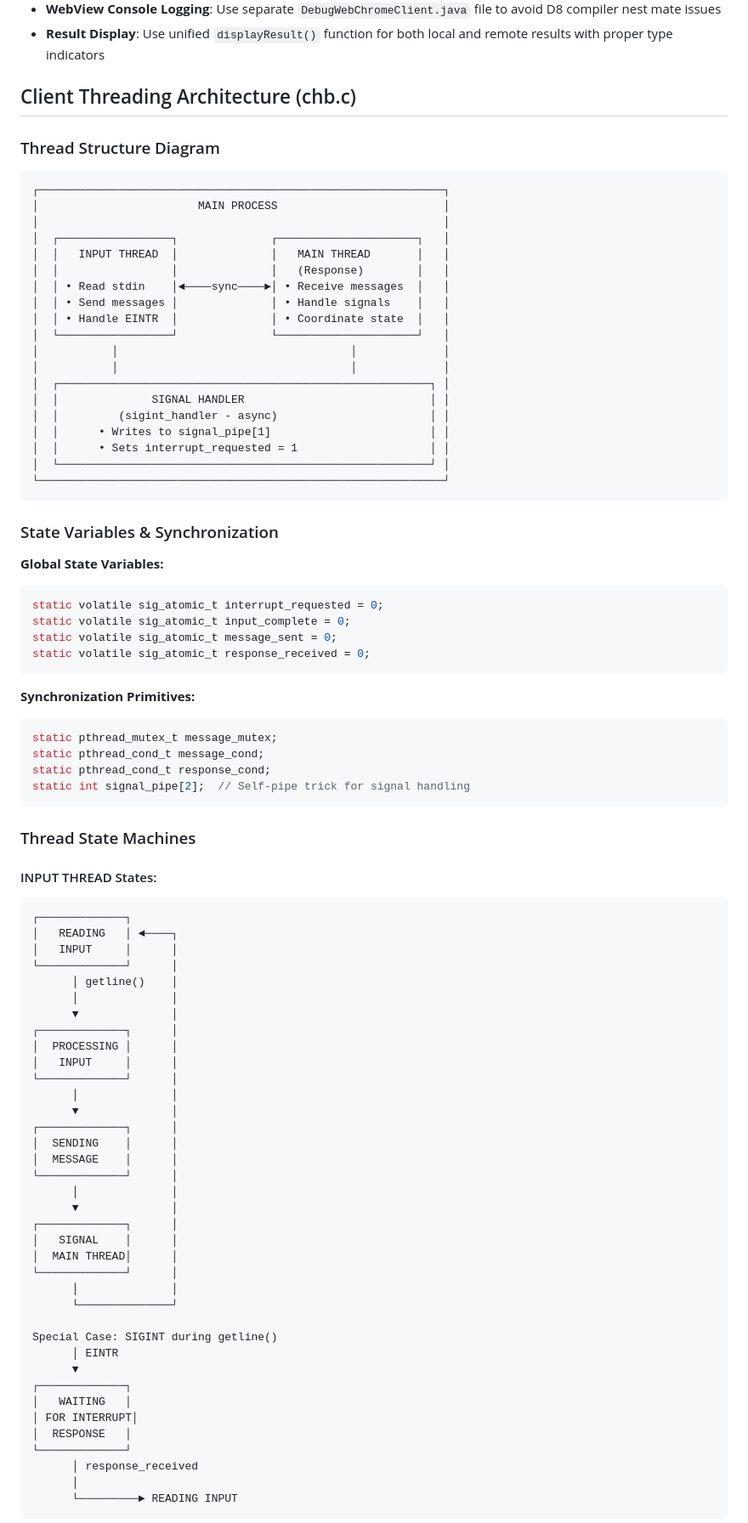
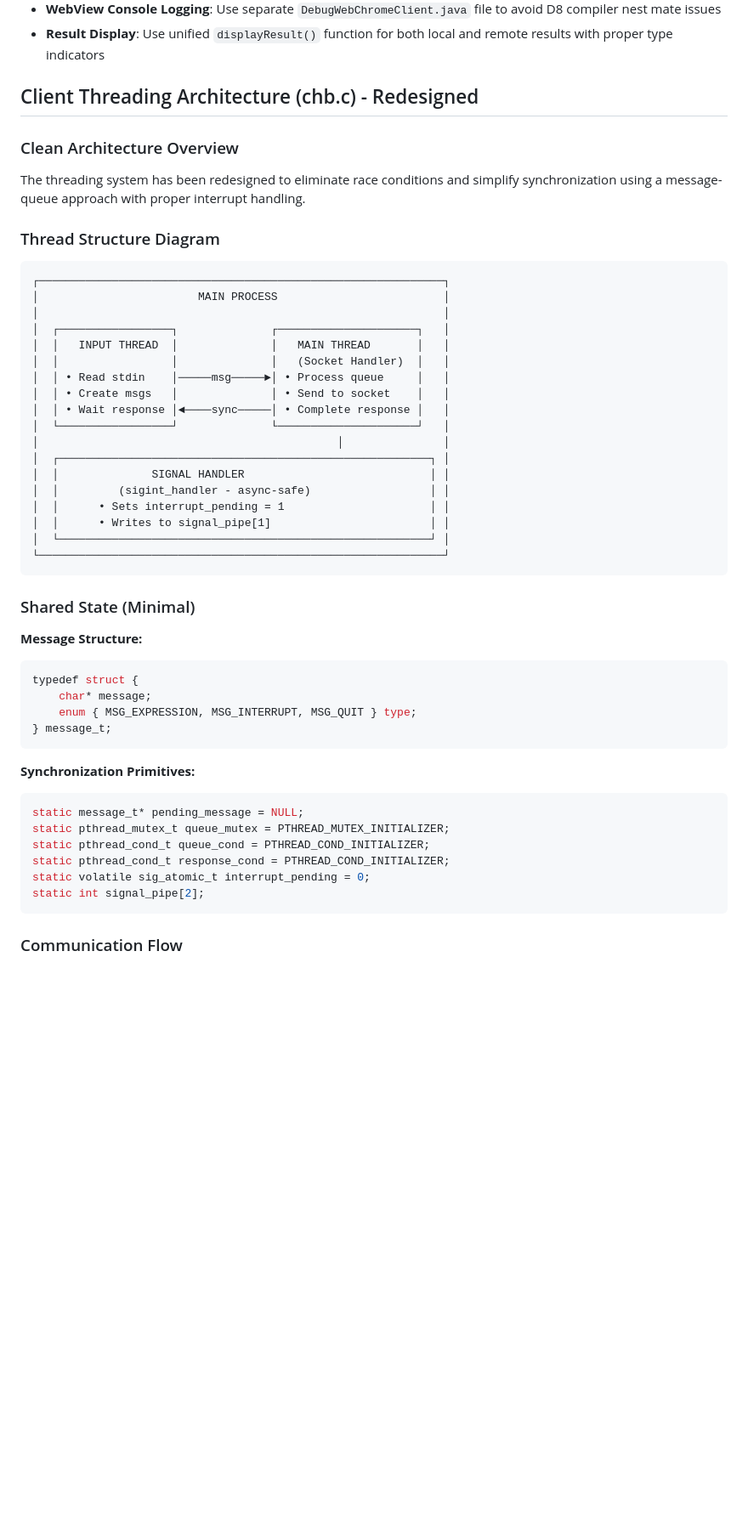
Before and after one commit to arthurgleckler/schmeep, a Markdown page: CLAUDE.md, the part around the change printed below. Shown: that part at 85% size. GitHub-like rendering; blank space fills up the shorter version.

Commit message:
Document the new chb.c synchronization design.

````diff
--- a/CLAUDE.md
+++ b/CLAUDE.md
@@ -287,7 +287,11 @@ calls. This includes:
 - **Result Display**: Use unified `displayResult()` function for both
   local and remote results with proper type indicators
 
-## Client Threading Architecture (chb.c)
+## Client Threading Architecture (chb.c) - Redesigned
+
+### Clean Architecture Overview
+
+The threading system has been redesigned to eliminate race conditions and simplify synchronization using a message-queue approach with proper interrupt handling.
 
 ### Thread Structure Diagram
 
@@ -297,81 +301,40 @@ calls. This includes:
 │                                                             │
 │  ┌─────────────────┐              ┌─────────────────────┐   │
 │  │   INPUT THREAD  │              │   MAIN THREAD       │   │
-│  │                 │              │   (Response)        │   │
-│  │ • Read stdin    │◄────sync────►│ • Receive messages  │   │
-│  │ • Send messages │              │ • Handle signals    │   │
-│  │ • Handle EINTR  │              │ • Coordinate state  │   │
+│  │                 │              │   (Socket Handler)  │   │
+│  │ • Read stdin    │─────msg─────►│ • Process queue     │   │
+│  │ • Create msgs   │              │ • Send to socket    │   │
+│  │ • Wait response │◄────sync─────│ • Complete response │   │
 │  └─────────────────┘              └─────────────────────┘   │
-│           │                                   │             │
-│           │                                   │             │
+│                                             │               │
 │  ┌────────────────────────────────────────────────────────┐ │
 │  │              SIGNAL HANDLER                            │ │
-│  │         (sigint_handler - async)                       │ │
+│  │         (sigint_handler - async-safe)                  │ │
+│  │      • Sets interrupt_pending = 1                      │ │
 │  │      • Writes to signal_pipe[1]                        │ │
-│  │      • Sets interrupt_requested = 1                    │ │
 │  └────────────────────────────────────────────────────────┘ │
 └─────────────────────────────────────────────────────────────┘
 ```
 
-### State Variables & Synchronization
+### Shared State (Minimal)
 
-**Global State Variables:**
+**Message Structure:**
 ```c
-static volatile sig_atomic_t interrupt_requested = 0;
-static volatile sig_atomic_t input_complete = 0;
-static volatile sig_atomic_t message_sent = 0;
-static volatile sig_atomic_t response_received = 0;
+typedef struct {
+    char* message;
+    enum { MSG_EXPRESSION, MSG_INTERRUPT, MSG_QUIT } type;
+} message_t;
 ```
 
 **Synchronization Primitives:**
 ```c
-static pthread_mutex_t message_mutex;
-static pthread_cond_t message_cond;
-static pthread_cond_t response_cond;
-static int signal_pipe[2];  // Self-pipe trick for signal handling
+static message_t* pending_message = NULL;
+static pthread_mutex_t queue_mutex = PTHREAD_MUTEX_INITIALIZER;
+static pthread_cond_t queue_cond = PTHREAD_COND_INITIALIZER;
+static pthread_cond_t response_cond = PTHREAD_COND_INITIALIZER;
+static volatile sig_atomic_t interrupt_pending = 0;
+static int signal_pipe[2];
 ```
 
-### Thread State Machines
+### Communication Flow
 
-#### INPUT THREAD States:
-
-```
-┌─────────────┐
-│   READING   │ ◄────┐
-│   INPUT     │      │
-└─────────────┘      │
-      │ getline()    │
-      │              │
-      ▼              │
-┌─────────────┐      │
-│  PROCESSING │      │
-│   INPUT     │      │
-└─────────────┘      │
-      │              │
-      ▼              │
-┌─────────────┐      │
-│  SENDING    │      │
-│  MESSAGE    │      │
-└─────────────┘      │
-      │              │
-      ▼              │
-┌─────────────┐      │
-│   SIGNAL    │      │
-│  MAIN THREAD│      │
-└─────────────┘      │
-      │              │
-      └──────────────┘
-
-Special Case: SIGINT during getline()
-      │ EINTR
-      ▼
-┌─────────────┐
-│   WAITING   │
-│ FOR INTERRUPT│
-│  RESPONSE   │
-└─────────────┘
-      │ response_received
-      │
-      └─────────► READING INPUT
-```
-
````
Also changed, not shown: other parts of CLAUDE.md (+54 -94 lines).
